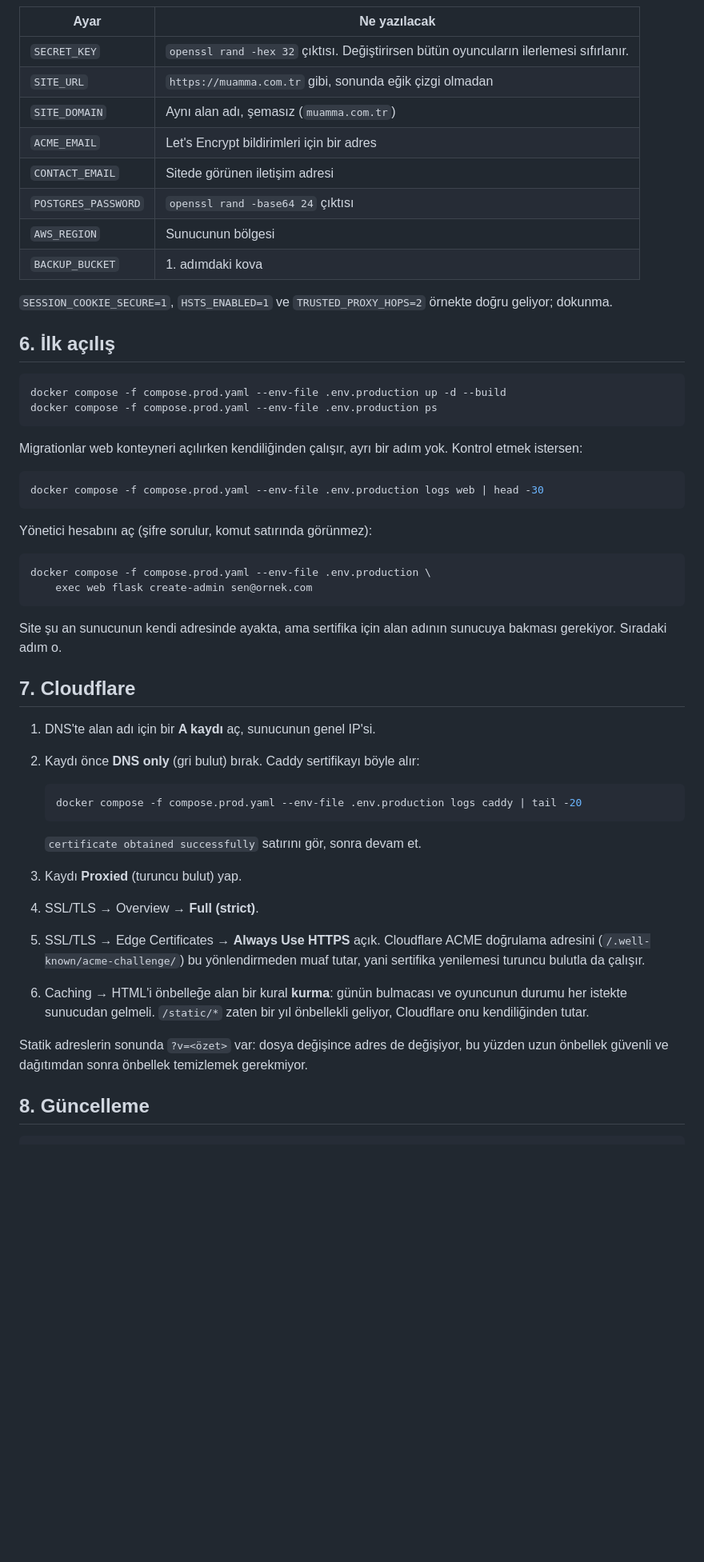
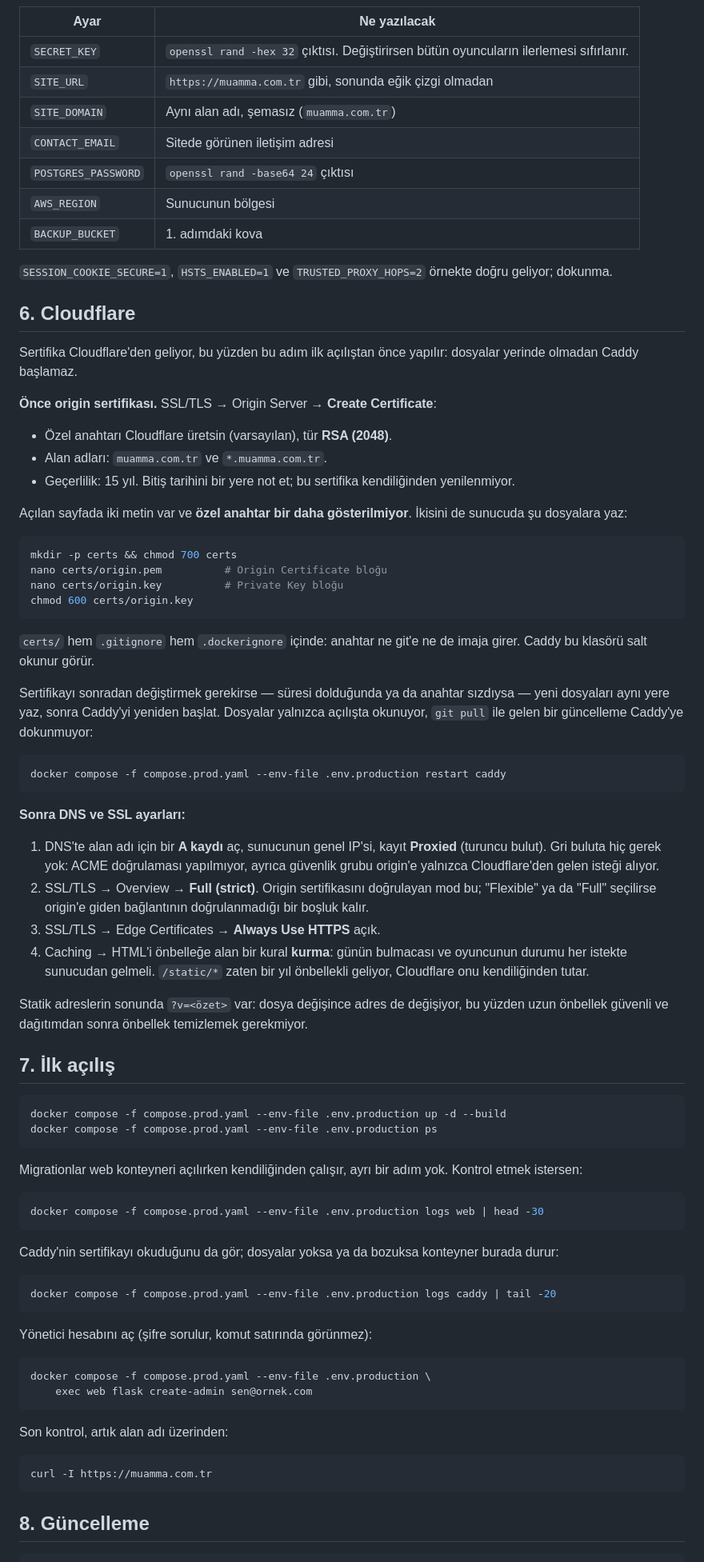
Before and after one commit to izamaeta/muamma-cryptic, a Markdown page: docs/deploy.md, the part around one of its changes. Shown at 80% size. Rendered like a GitHub page; blank space fills up the shorter version.

Commit message:
docs: record the origin certificate decision and update the runbook

````diff
--- a/docs/deploy.md
+++ b/docs/deploy.md
@@ -121,7 +129,6 @@ chmod 600 .env.production
 | `SECRET_KEY` | `openssl rand -hex 32` çıktısı. Değiştirirsen bütün oyuncuların ilerlemesi sıfırlanır. |
 | `SITE_URL` | `https://muamma.com.tr` gibi, sonunda eğik çizgi olmadan |
 | `SITE_DOMAIN` | Aynı alan adı, şemasız (`muamma.com.tr`) |
-| `ACME_EMAIL` | Let's Encrypt bildirimleri için bir adres |
 | `CONTACT_EMAIL` | Sitede görünen iletişim adresi |
 | `POSTGRES_PASSWORD` | `openssl rand -base64 24` çıktısı |
 | `AWS_REGION` | Sunucunun bölgesi |
@@ -130,7 +137,60 @@ chmod 600 .env.production
 `SESSION_COOKIE_SECURE=1`, `HSTS_ENABLED=1` ve `TRUSTED_PROXY_HOPS=2`
 örnekte doğru geliyor; dokunma.
 
-## 6. İlk açılış
+## 6. Cloudflare
+
+Sertifika Cloudflare'den geliyor, bu yüzden bu adım ilk açılıştan önce
+yapılır: dosyalar yerinde olmadan Caddy başlamaz.
+
+**Önce origin sertifikası.** SSL/TLS → Origin Server → **Create
+Certificate**:
+
+- Özel anahtarı Cloudflare üretsin (varsayılan), tür **RSA (2048)**.
+- Alan adları: `muamma.com.tr` ve `*.muamma.com.tr`.
+- Geçerlilik: 15 yıl. Bitiş tarihini bir yere not et; bu sertifika
+  kendiliğinden yenilenmiyor.
+
+Açılan sayfada iki metin var ve **özel anahtar bir daha gösterilmiyor**.
+İkisini de sunucuda şu dosyalara yaz:
+
+```bash
+mkdir -p certs && chmod 700 certs
+nano certs/origin.pem          # Origin Certificate bloğu
+nano certs/origin.key          # Private Key bloğu
+chmod 600 certs/origin.key
+```
+
+`certs/` hem `.gitignore` hem `.dockerignore` içinde: anahtar ne git'e ne
+de imaja girer. Caddy bu klasörü salt okunur görür.
+
+Sertifikayı sonradan değiştirmek gerekirse — süresi dolduğunda ya da anahtar
+sızdıysa — yeni dosyaları aynı yere yaz, sonra Caddy'yi yeniden başlat.
+Dosyalar yalnızca açılışta okunuyor, `git pull` ile gelen bir güncelleme
+Caddy'ye dokunmuyor:
+
+```bash
+docker compose -f compose.prod.yaml --env-file .env.production restart caddy
+```
+
+**Sonra DNS ve SSL ayarları:**
+
+1. DNS'te alan adı için bir **A kaydı** aç, sunucunun genel IP'si, kayıt
+   **Proxied** (turuncu bulut). Gri buluta hiç gerek yok: ACME doğrulaması
+   yapılmıyor, ayrıca güvenlik grubu origin'e yalnızca Cloudflare'den gelen
+   isteği alıyor.
+2. SSL/TLS → Overview → **Full (strict)**. Origin sertifikasını doğrulayan
+   mod bu; "Flexible" ya da "Full" seçilirse origin'e giden bağlantının
+   doğrulanmadığı bir boşluk kalır.
+3. SSL/TLS → Edge Certificates → **Always Use HTTPS** açık.
+4. Caching → HTML'i önbelleğe alan bir kural **kurma**: günün bulmacası ve
+   oyuncunun durumu her istekte sunucudan gelmeli. `/static/*` zaten bir
+   yıl önbellekli geliyor, Cloudflare onu kendiliğinden tutar.
+
+Statik adreslerin sonunda `?v=<özet>` var: dosya değişince adres de
+değişiyor, bu yüzden uzun önbellek güvenli ve dağıtımdan sonra önbellek
+temizlemek gerekmiyor.
+
+## 7. İlk açılış
 
 ```bash
 docker compose -f compose.prod.yaml --env-file .env.production up -d --build
@@ -144,6 +204,13 @@ yok. Kontrol etmek istersen:
 docker compose -f compose.prod.yaml --env-file .env.production logs web | head -30
 ```
 
+Caddy'nin sertifikayı okuduğunu da gör; dosyalar yoksa ya da bozuksa
+konteyner burada durur:
+
+```bash
+docker compose -f compose.prod.yaml --env-file .env.production logs caddy | tail -20
+```
+
 Yönetici hesabını aç (şifre sorulur, komut satırında görünmez):
 
 ```bash
@@ -151,32 +218,11 @@ docker compose -f compose.prod.yaml --env-file .env.production \
     exec web flask create-admin sen@ornek.com
 ```
 
-Site şu an sunucunun kendi adresinde ayakta, ama sertifika için alan adının
-sunucuya bakması gerekiyor. Sıradaki adım o.
+Son kontrol, artık alan adı üzerinden:
 
-## 7. Cloudflare
-
-1. DNS'te alan adı için bir **A kaydı** aç, sunucunun genel IP'si.
-2. Kaydı önce **DNS only** (gri bulut) bırak. Caddy sertifikayı böyle alır:
-
-   ```bash
-   docker compose -f compose.prod.yaml --env-file .env.production logs caddy | tail -20
-   ```
-
-   `certificate obtained successfully` satırını gör, sonra devam et.
-3. Kaydı **Proxied** (turuncu bulut) yap.
-4. SSL/TLS → Overview → **Full (strict)**.
-5. SSL/TLS → Edge Certificates → **Always Use HTTPS** açık. Cloudflare
-   ACME doğrulama adresini (`/.well-known/acme-challenge/`) bu
-   yönlendirmeden muaf tutar, yani sertifika yenilemesi turuncu bulutla da
-   çalışır.
-6. Caching → HTML'i önbelleğe alan bir kural **kurma**: günün bulmacası ve
-   oyuncunun durumu her istekte sunucudan gelmeli. `/static/*` zaten bir yıl
-   önbellekli geliyor, Cloudflare onu kendiliğinden tutar.
-
-Statik adreslerin sonunda `?v=<özet>` var: dosya değişince adres de
-değişiyor, bu yüzden uzun önbellek güvenli ve dağıtımdan sonra önbellek
-temizlemek gerekmiyor.
+```bash
+curl -I https://muamma.com.tr
+```
 
 ## 8. Güncelleme
 
````
Also changed, not shown: other parts of docs/deploy.md (+15 -7 lines), docs/decisions.md (+34 -3 lines).
